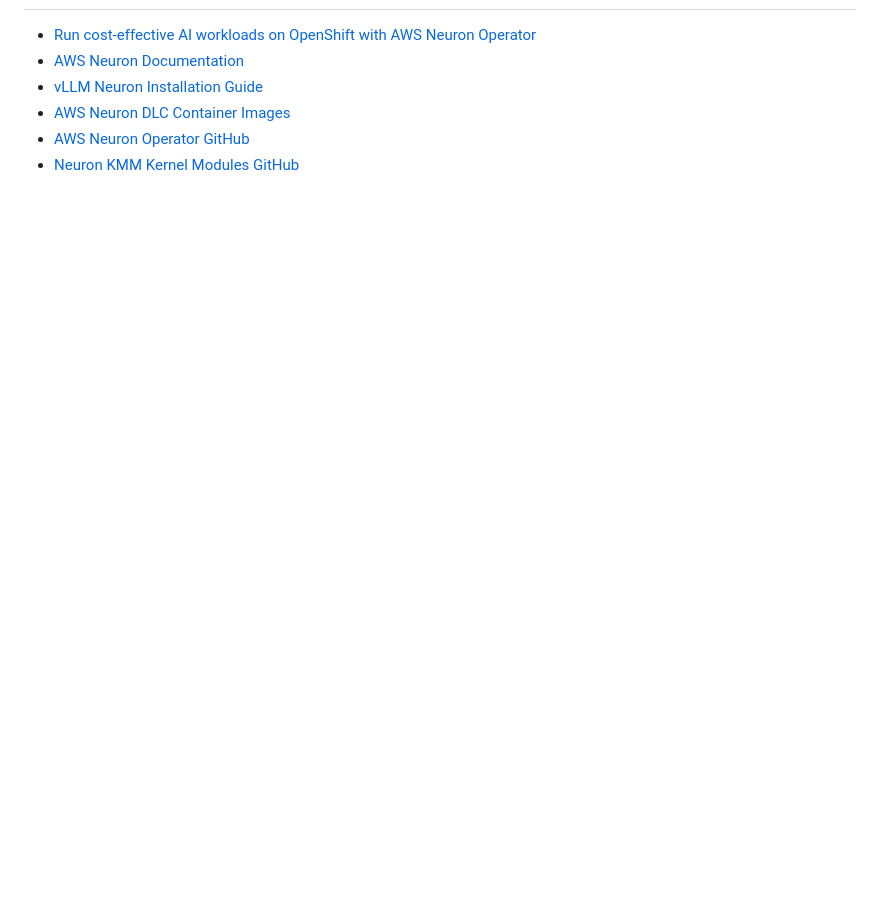
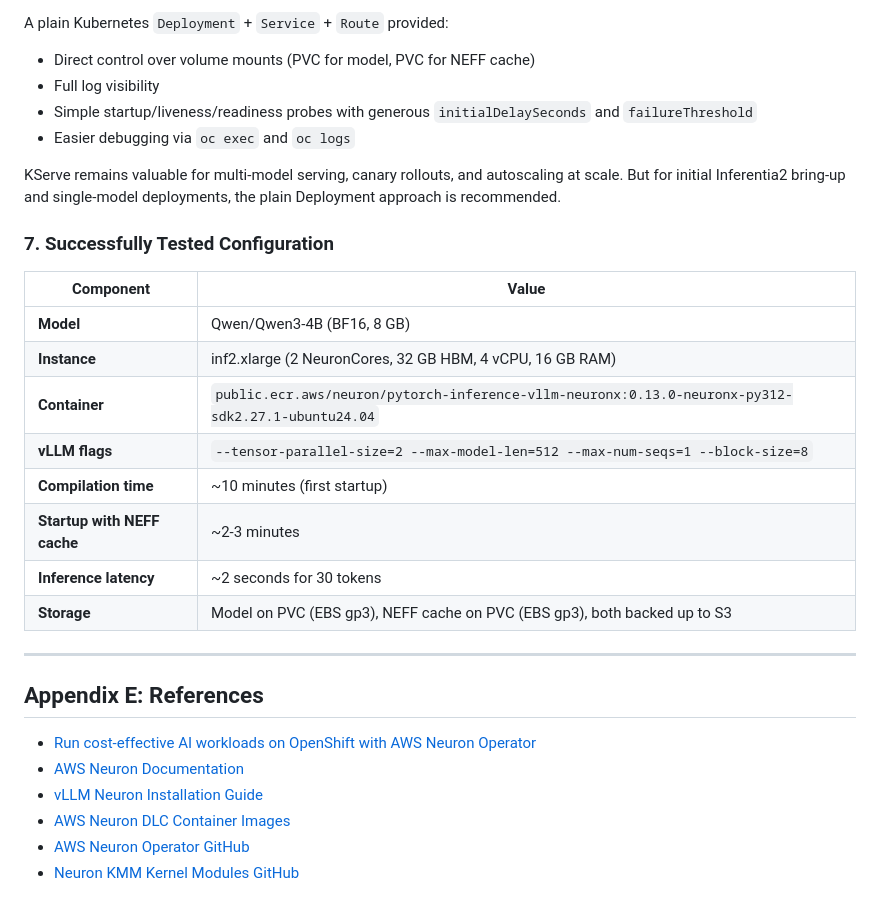
Before and after one commit to manu-joy/rosa-llm-driven-deployment, a Markdown page: vllmoninferentia.md, the part around one of its changes. GitHub-like rendering; blank space fills up the shorter version.

Commit message:
docs: Update vLLM on Inferentia2 deployment guide
Made-with: Cursor

```diff
--- a/vllmoninferentia.md
+++ b/vllmoninferentia.md
@@ -1380,3 +1436,27 @@ curl -sk https://<ROUTE>/v1/completions \
+A plain Kubernetes `Deployment` + `Service` + `Route` provided:
+- Direct control over volume mounts (PVC for model, PVC for NEFF cache)
+- Full log visibility
+- Simple startup/liveness/readiness probes with generous `initialDelaySeconds` and `failureThreshold`
+- Easier debugging via `oc exec` and `oc logs`
+
+KServe remains valuable for multi-model serving, canary rollouts, and autoscaling at scale. But for initial Inferentia2 bring-up and single-model deployments, the plain Deployment approach is recommended.
+
+### 7. Successfully Tested Configuration
+
+| Component | Value |
+|-----------|-------|
+| **Model** | Qwen/Qwen3-4B (BF16, 8 GB) |
+| **Instance** | inf2.xlarge (2 NeuronCores, 32 GB HBM, 4 vCPU, 16 GB RAM) |
+| **Container** | `public.ecr.aws/neuron/pytorch-inference-vllm-neuronx:0.13.0-neuronx-py312-sdk2.27.1-ubuntu24.04` |
+| **vLLM flags** | `--tensor-parallel-size=2 --max-model-len=512 --max-num-seqs=1 --block-size=8` |
+| **Compilation time** | ~10 minutes (first startup) |
+| **Startup with NEFF cache** | ~2-3 minutes |
+| **Inference latency** | ~2 seconds for 30 tokens |
+| **Storage** | Model on PVC (EBS gp3), NEFF cache on PVC (EBS gp3), both backed up to S3 |
+
+---
+
+## Appendix E: References
 
 - [Run cost-effective AI workloads on OpenShift with AWS Neuron Operator](https://developers.redhat.com/articles/2025/12/02/cost-effective-ai-workloads-openshift-aws-neuron-operator)
 - [AWS Neuron Documentation](https://awsdocs-neuron.readthedocs-hosted.com/en/latest/)
```
Also changed, not shown: other parts of vllmoninferentia.md (+57 -1 lines).
